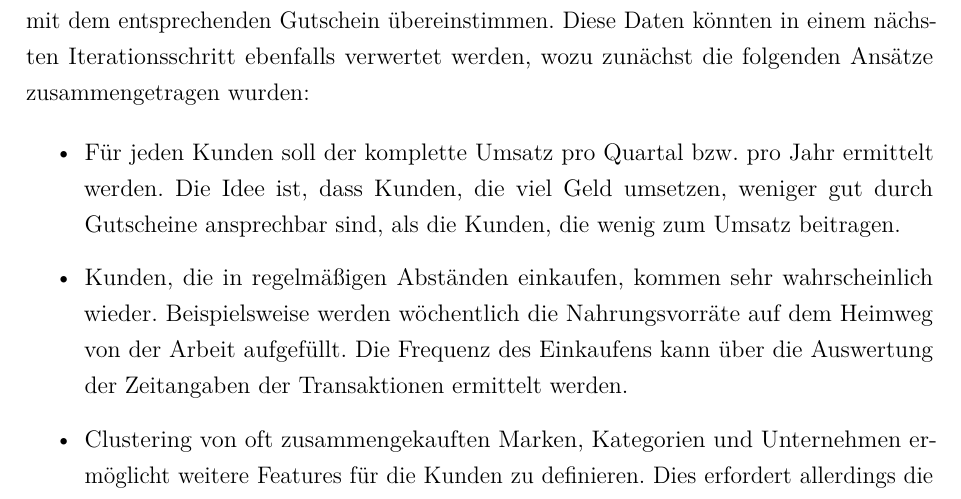
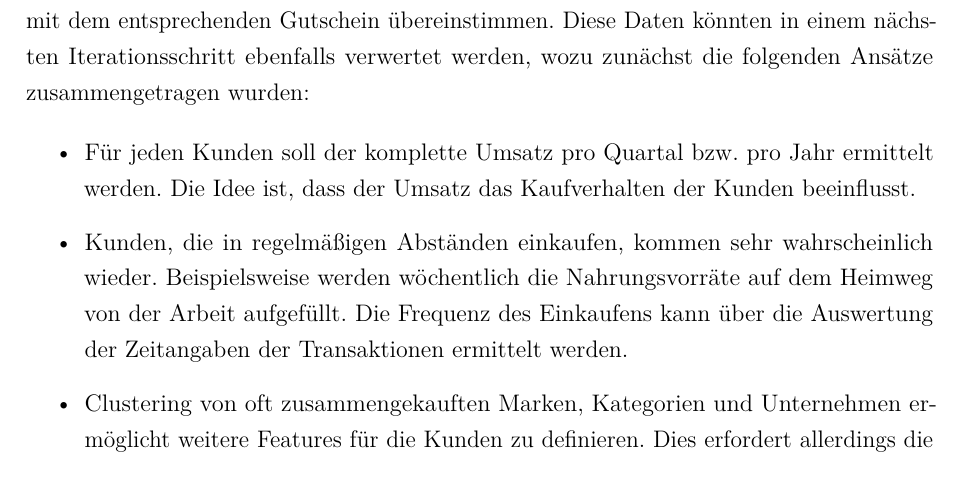
Before and after one commit to w-hs/bigdata, a LaTeX document (doku/Ausarbeitung.tex, which reads doku/Inhalt/Fazit.tex): part of page 20 of 35, cut so that both start at the same text. Compiled offline with pdfLaTeX; an older LaTeX class or package is replaced by its successor.

Commit message:
Ausblick überarbeitet...

```diff
--- a/doku/Inhalt/Fazit.tex
+++ b/doku/Inhalt/Fazit.tex
@@ -14,7 +14,7 @@ Bei diesen Transaktionen muss die Marke, die Kategorie oder das Unternehmen mit
 Diese Daten könnten in einem nächsten Iterationsschritt ebenfalls verwertet werden, wozu zunächst die folgenden Ansätze zusammengetragen wurden:
 
 \begin{itemize}
-\item Für jeden Kunden soll der komplette Umsatz pro Quartal bzw. pro Jahr ermittelt werden. Die Idee ist, dass Kunden, die viel Geld umsetzen, weniger gut durch Gutscheine ansprechbar sind, als die Kunden, die wenig zum Umsatz beitragen.
+\item Für jeden Kunden soll der komplette Umsatz pro Quartal bzw. pro Jahr ermittelt werden. Die Idee ist, dass der Umsatz das Kaufverhalten der Kunden beeinflusst.
 
 \item Kunden, die in regelmäßigen Abständen einkaufen, kommen sehr wahrscheinlich wieder.
 Beispielsweise werden wöchentlich die Nahrungsvorräte auf dem Heimweg von der Arbeit aufgefüllt.
```
